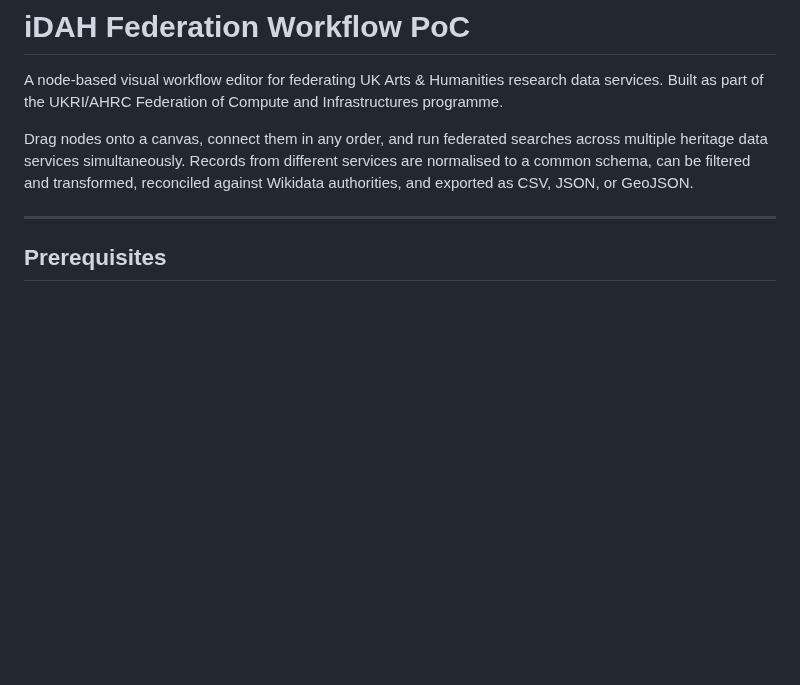
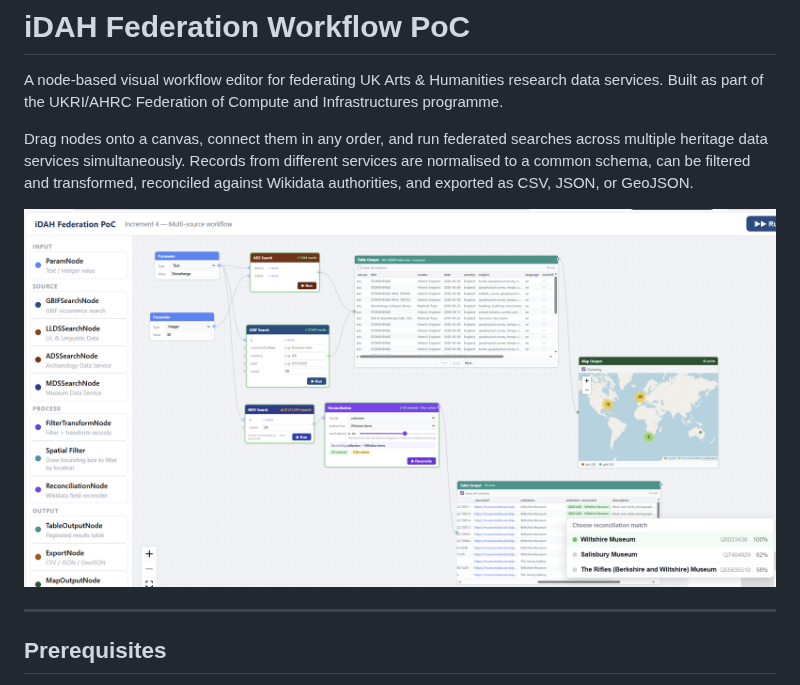
Before and after one commit to kingsdigitallab/nfcs-poc, a Markdown page: README.md, the part around the change. Drawn GitHub-style; pictures changed too: images/NFCS_poc.png (added); blank space fills up the shorter version.

Commit message:
docs: add screenshot to README
Co-Authored-By: Claude Sonnet 4.6 <noreply@anthropic.com>

```diff
--- a/README.md
+++ b/README.md
@@ -3,6 +3,8 @@
 A node-based visual workflow editor for federating UK Arts & Humanities research data services. Built as part of the UKRI/AHRC Federation of Compute and Infrastructures programme.
 
 Drag nodes onto a canvas, connect them in any order, and run federated searches across multiple heritage data services simultaneously. Records from different services are normalised to a common schema, can be filtered and transformed, reconciled against Wikidata authorities, and exported as CSV, JSON, or GeoJSON.
+
+![iDAH Federation Workflow PoC — multi-source workflow canvas](images/NFCS_poc.png)
 
 ---
 
```
